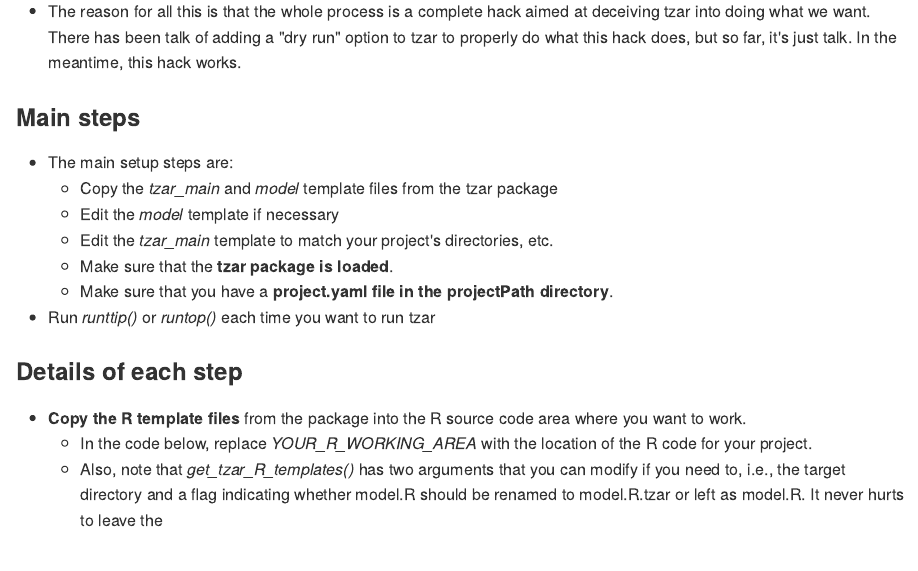
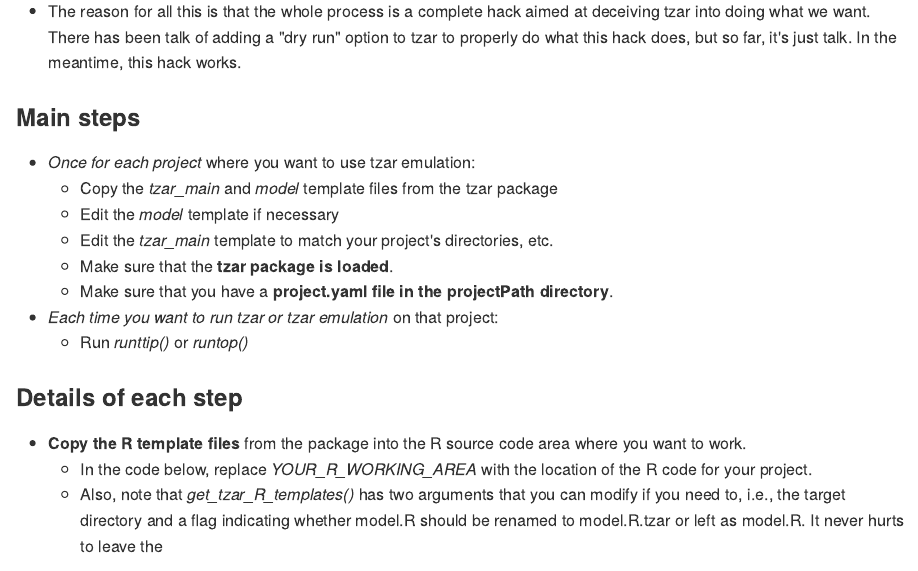
Before and after one commit to langfob/tzar, an R Markdown document (README.Rmd): the page in a window 1100 px wide, from 990 px down. The pictures show the output file README.md that the author committed with the source, drawn offline in the style of GitHub.

Commit message:
Clarify main steps of tzar emulation described in README

```diff
--- a/README.Rmd
+++ b/README.Rmd
@@ -40,13 +40,14 @@ For each project that uses tzar emulation, you will need to do the steps below,
 - The reason for all this is that the whole process is a complete hack aimed at deceiving tzar into doing what we want.  There has been talk of adding a "dry run" option to tzar to properly do what this hack does, but so far, it's just talk.  In the meantime, this hack works.
 
 ###  Main steps
-- The main setup steps are:
+- *Once for each project* where you want to use tzar emulation:
     - Copy the *tzar_main* and *model* template files from the tzar package
     - Edit the *model* template if necessary
     - Edit the *tzar_main* template to match your project's directories, etc.
     - Make sure that the **tzar package is loaded**.
     - Make sure that you have a **project.yaml file in the projectPath directory**.
-- Run *runttip()* or *runtop()* each time you want to run tzar
+- *Each time you want to run tzar or tzar emulation* on that project:
+    - Run *runttip()* or *runtop()*
 
 ###  Details of each step
 
```
Also changed, not shown: README.md.
